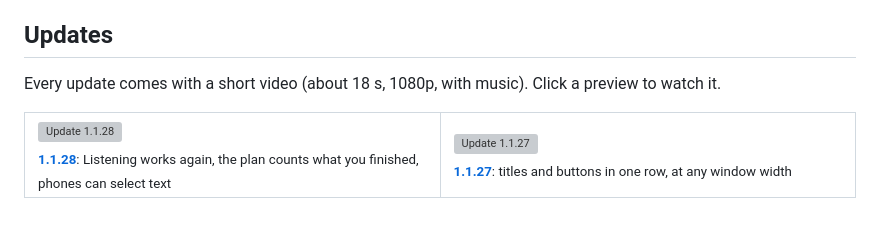
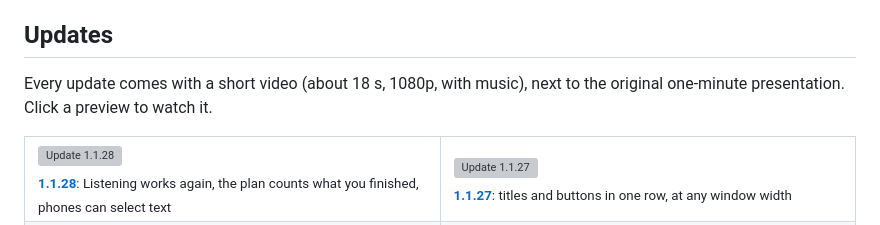
Before and after one commit to Jonizz14/inkwell, a Markdown page: README.md, the part around one of its changes. GitHub-like rendering; grey boxes are pictures that could not be loaded.

Commit message:
README: the original presentation in the Updates section too [skip ci]
Co-Authored-By: Claude Opus 5.5 <noreply@anthropic.com>

```diff
--- a/README.md
+++ b/README.md
@@ -18,7 +18,7 @@ Runs on **macOS** and **Windows**. Works with no internet connection or account,
 
 ## Updates
 
-Every update comes with a short video (about 18 s, 1080p, with music). Click a preview to watch it.
+Every update comes with a short video (about 18 s, 1080p, with music), next to the original one-minute presentation. Click a preview to watch it.
 
 <table>
   <tr>
```
Also changed, not shown: other parts of README.md (+4 -0 lines).
